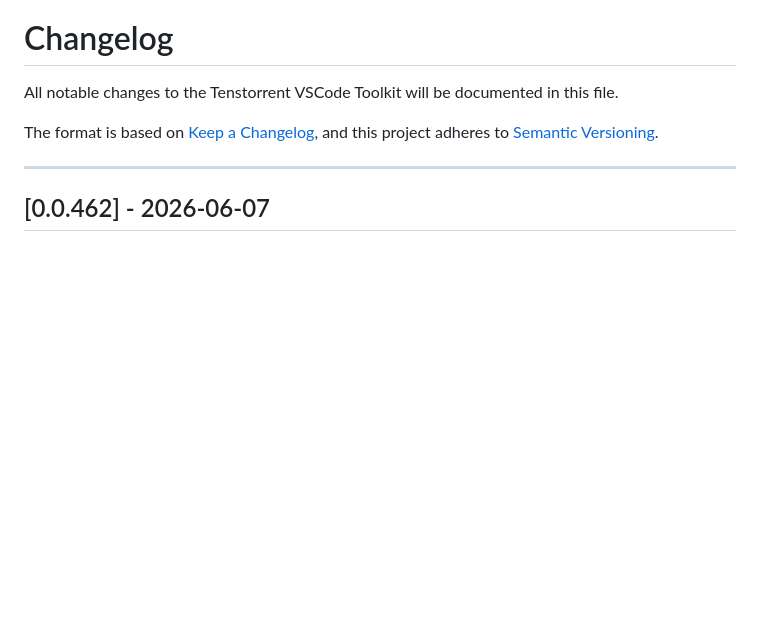
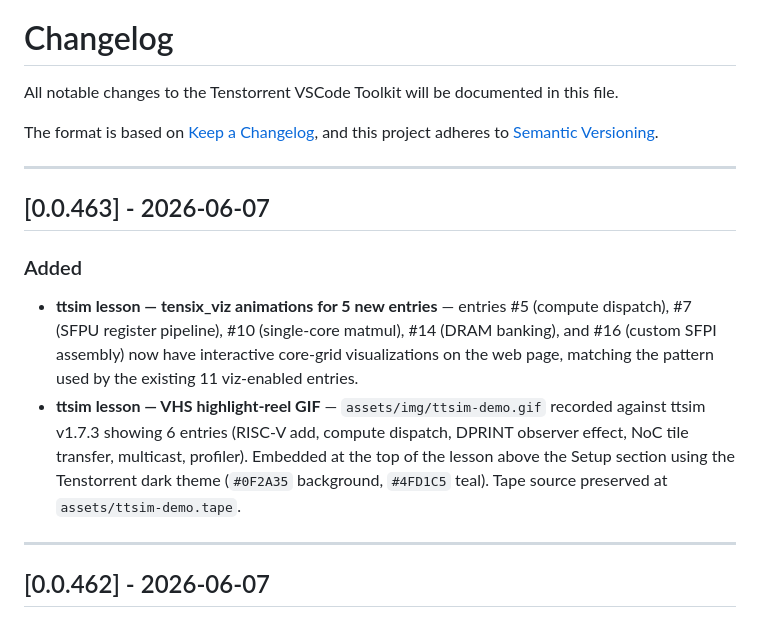
Before and after one commit to tenstorrent/tt-vscode-toolkit, a Markdown page: CHANGELOG.md, the part around the change. GitHub-like rendering; blank space fills up the shorter version.

```diff
--- a/CHANGELOG.md
+++ b/CHANGELOG.md
@@ -4,6 +4,15 @@ All notable changes to the Tenstorrent VSCode Toolkit will be documented in this
 
 The format is based on [Keep a Changelog](https://keepachangelog.com/en/1.0.0/),
 and this project adheres to [Semantic Versioning](https://semver.org/spec/v2.0.0.html).
+
+---
+
+## [0.0.463] - 2026-06-07
+
+### Added
+
+- **ttsim lesson — tensix_viz animations for 5 new entries** — entries #5 (compute dispatch), #7 (SFPU register pipeline), #10 (single-core matmul), #14 (DRAM banking), and #16 (custom SFPI assembly) now have interactive core-grid visualizations on the web page, matching the pattern used by the existing 11 viz-enabled entries.
+- **ttsim lesson — VHS highlight-reel GIF** — `assets/img/ttsim-demo.gif` recorded against ttsim v1.7.3 showing 6 entries (RISC-V add, compute dispatch, DPRINT observer effect, NoC tile transfer, multicast, profiler). Embedded at the top of the lesson above the Setup section using the Tenstorrent dark theme (`#0F2A35` background, `#4FD1C5` teal). Tape source preserved at `assets/ttsim-demo.tape`.
 
 ---
 
```
Also changed, not shown: content/lessons/ttsim-twenty-and-ten.md (+67 -0 lines), assets/img/ttsim-demo.gif (added), 2 other files.
